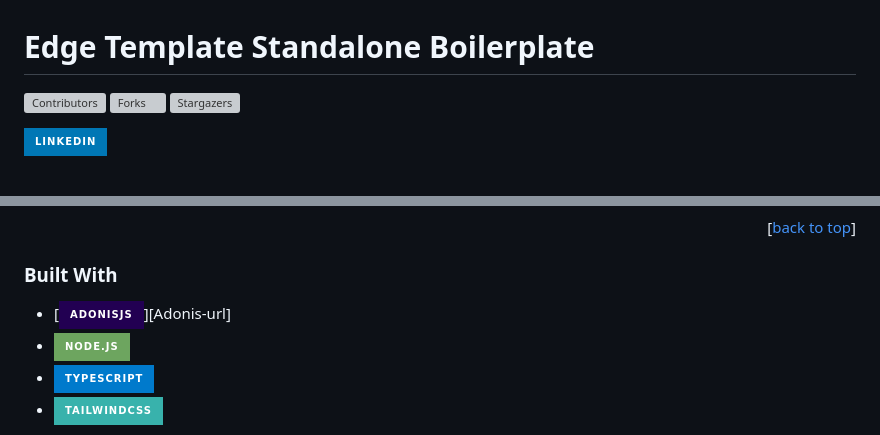
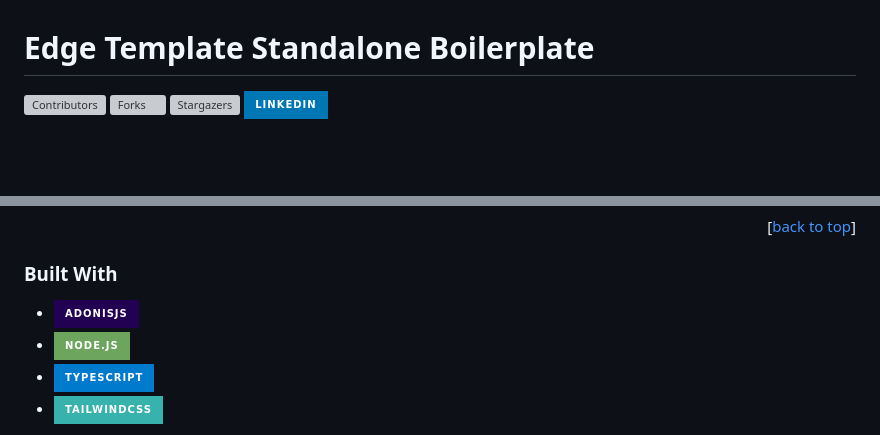
Before and after one commit to eRRe-i/edge-template-standalone-boilerplate, a Markdown page: README.md, 2 parts joined by grey strips. GitHub-like rendering; badges without logos; blank space fills up the shorter version; grey boxes are pictures that could not be loaded.

Commit message:
refact: fixed bugs

```diff
--- a/README.md
+++ b/README.md
@@ -23,9 +23,10 @@
 [![Contributors][contributors-shield]][contributors-url]
 [![Forks][forks-shield]][forks-url]
 [![Stargazers][stars-shield]][stars-url]
+[![LinkedIn][linkedin-shield]][linkedin-url]
 <!-- [![Issues][issues-shield]][issues-url]
 [![MIT License][license-shield]][license-url] -->
-[![LinkedIn][linkedin-shield]][linkedin-url]
+
 
 
 
@@ -93,7 +94,7 @@ Here's a blank template to get started: To avoid retyping too much info. Do a se
 
 ### Built With
 
-* [![Adonis][AdonisJS]][Adonis-url]
+* [![Adonis][AdonisJS]][AdonisJS-url]
 * [![Node][Node.js]][Node-url]
 * [![TS][TypeScript]][TypeScript-url]
 * [![Tailwind][TailwindCSS]][Tailwind-url]
```
